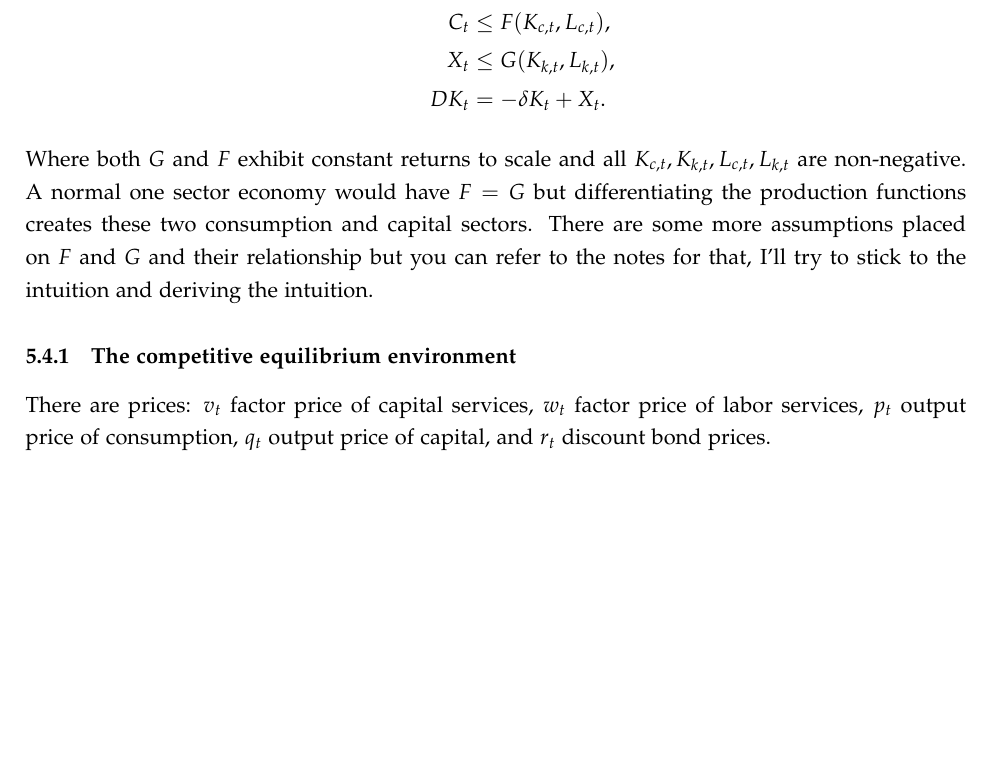
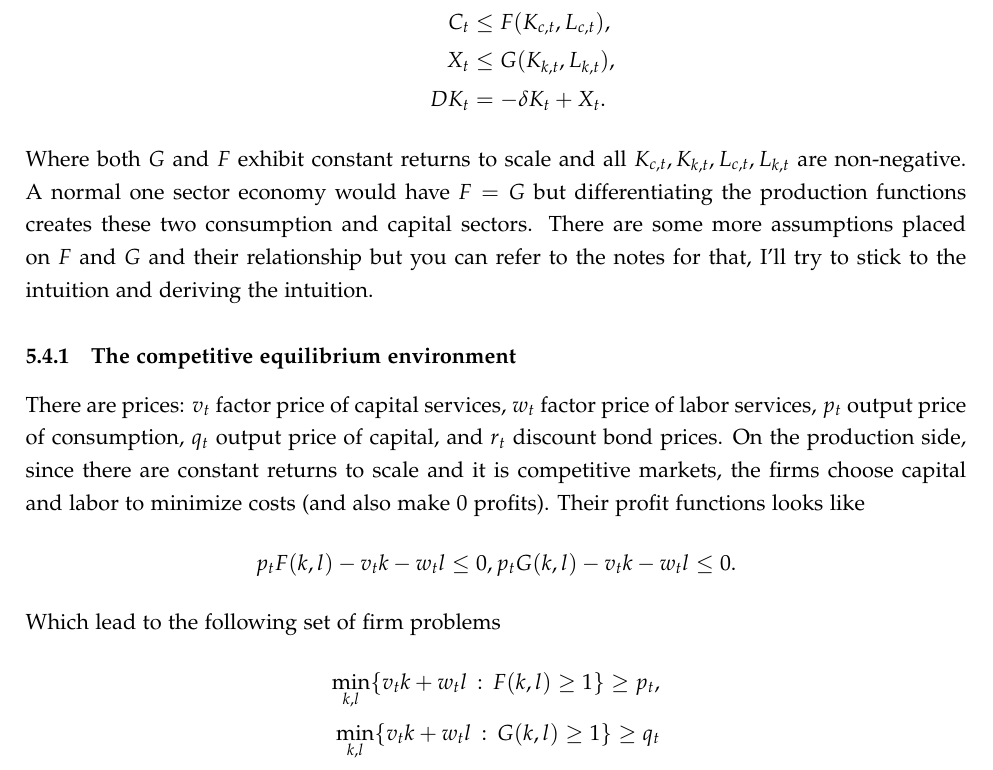
Before and after one commit to pranay-gundam/PhD-Economics-Coursework, a LaTeX document (Macro-Minnesota/Macro_Notes.tex): part of page 56 of 61 before the commit and part of page 56 of 62 after it, cut so that both start at the same text, the shorter picture padded with empty space. Compiled offline with pdfLaTeX.

Commit message:
4/22 push morning

```diff
--- a/Macro-Minnesota/Macro_Notes.tex
+++ b/Macro-Minnesota/Macro_Notes.tex
@@ -1507,7 +1507,15 @@ DK_t &=  -\delta K_t + X_t.
 \end{align*}Where both $G$ and $F$ exhibit constant returns to scale and all $K_{c,t}, K_{k,t}, L_{c,t}, L_{k,t}$ are non-negative. A normal one sector economy would have $F = G$ but differentiating the production functions creates these two consumption and capital sectors. There are some more assumptions placed on $F$ and $G$ and their relationship but you can refer to the notes for that, I'll try to stick to the intuition and deriving the intuition.
 
 \subsubsection{The competitive equilibrium environment}
-There are prices: $v_t$ factor price of capital services, $w_t$ factor price of labor services, $p_t$ output price of consumption, $q_t$ output price of capital, and $r_t$ discount bond prices.
+There are prices: $v_t$ factor price of capital services, $w_t$ factor price of labor services, $p_t$ output price of consumption, $q_t$ output price of capital, and $r_t$ discount bond prices. On the production side, since there are constant returns to scale and it is competitive markets, the firms choose capital and labor to minimize costs (and also make 0 profits). Their profit functions looks like
+\begin{align*}
+p_tF(k,l) - v_t k - w_t l\leq 0,
+p_tG(k,l) - v_t k - w_t l\leq 0.
+\end{align*} Which lead to the following set of firm problems
+\begin{align*}
+\min_{k,l}\{v_t k + w_tl\,:\,F(k,l) \geq 1\} \geq p_t,\\
+\min_{k,l}\{v_t k + w_tl\,:\,G(k,l) \geq 1\} \geq q_t
+\end{align*}
 
 
 \subsubsection{Writing down the hamiltonian}
```
Also changed, not shown: Macro-Minnesota/Macro_Notes.pdf.
